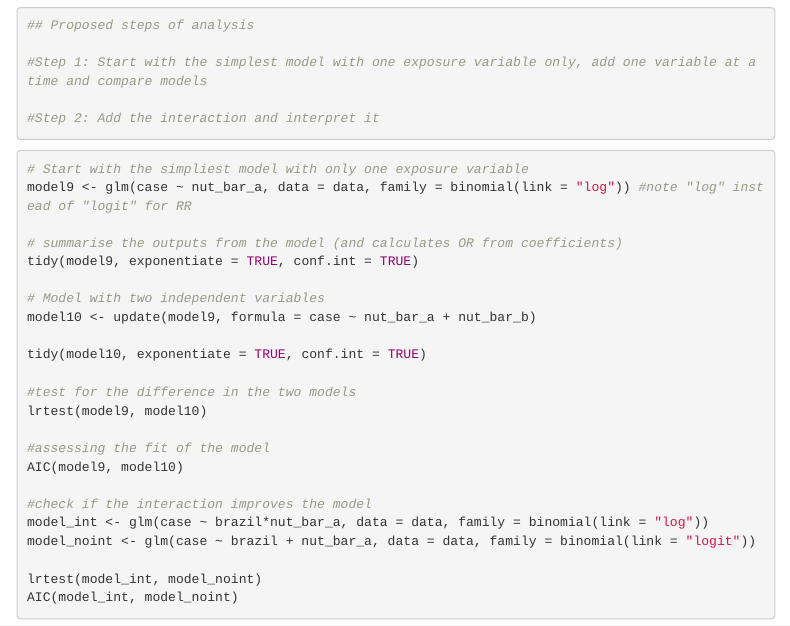
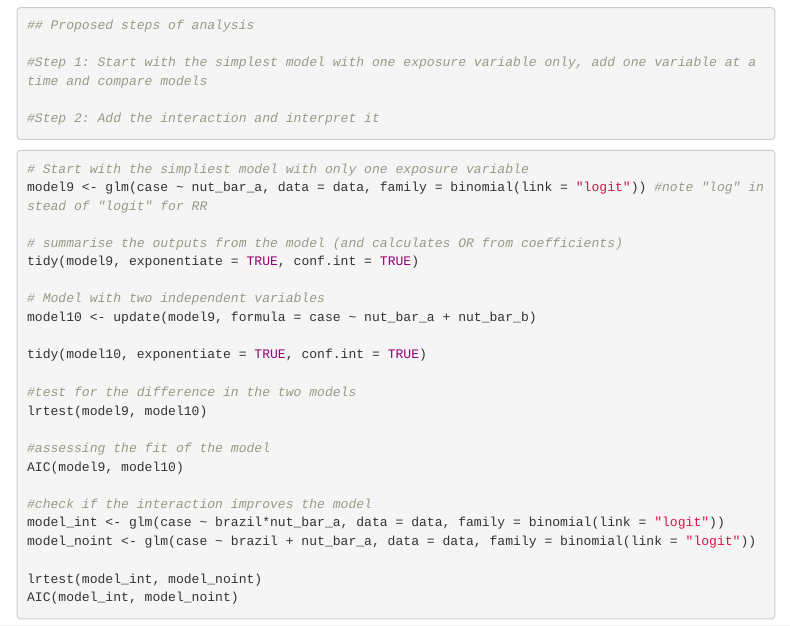
Before and after one commit to squiebble/MVA_casestudy, an R Markdown document (scripts/2021_Salmonella_Part2_Rguide.Rmd): the page in a window 1100 px wide, from 8640 px down. Rendered offline with R 4.5, knitr and Pandoc, with nearby package versions; some code elsewhere in the file could not run offline; menus at the side of the page are left out.

Commit message:
Updated link functions (to logit) where they were previously log

````diff
--- a/scripts/2021_Salmonella_Part2_Rguide.Rmd
+++ b/scripts/2021_Salmonella_Part2_Rguide.Rmd
@@ -350,7 +350,7 @@ The scenario presented above was from a case control study. Let's imagine for th
 ```{r binomial-example, message=FALSE, warning=FALSE, eval=FALSE}
 
 # Start with the simpliest model with only one exposure variable
-model9 <- glm(case ~ nut_bar_a, data = data, family = binomial(link = "log")) #note "log" instead of "logit" for RR
+model9 <- glm(case ~ nut_bar_a, data = data, family = binomial(link = "logit")) #note "log" instead of "logit" for RR
 
 # summarise the outputs from the model (and calculates OR from coefficients)
 tidy(model9, exponentiate = TRUE, conf.int = TRUE)
@@ -367,7 +367,7 @@ lrtest(model9, model10)
 AIC(model9, model10)
 
 #check if the interaction improves the model
-model_int <- glm(case ~ brazil*nut_bar_a, data = data, family = binomial(link = "log"))
+model_int <- glm(case ~ brazil*nut_bar_a, data = data, family = binomial(link = "logit"))
 model_noint <- glm(case ~ brazil + nut_bar_a, data = data, family = binomial(link = "logit"))
 
 lrtest(model_int, model_noint)
````
